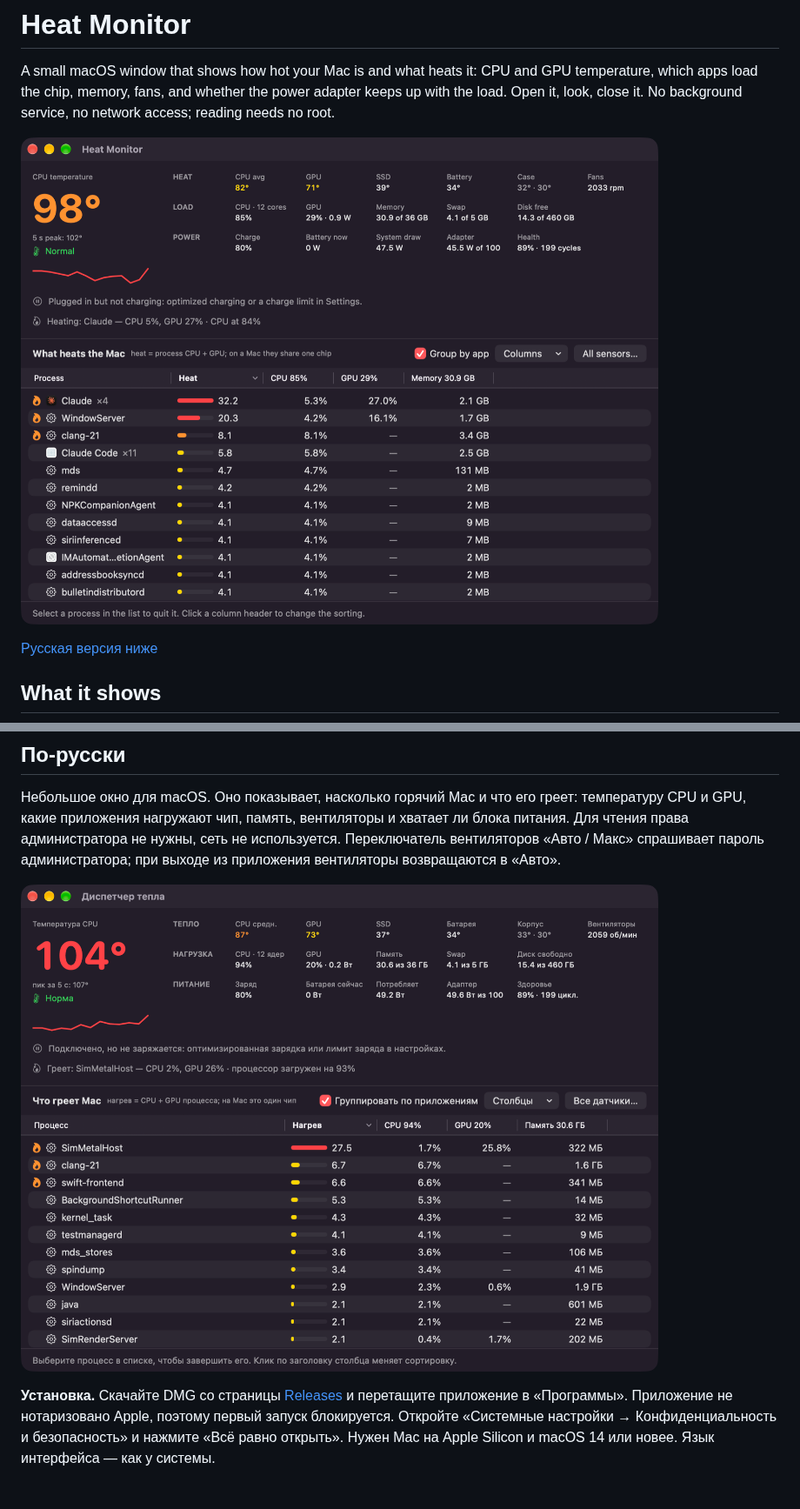
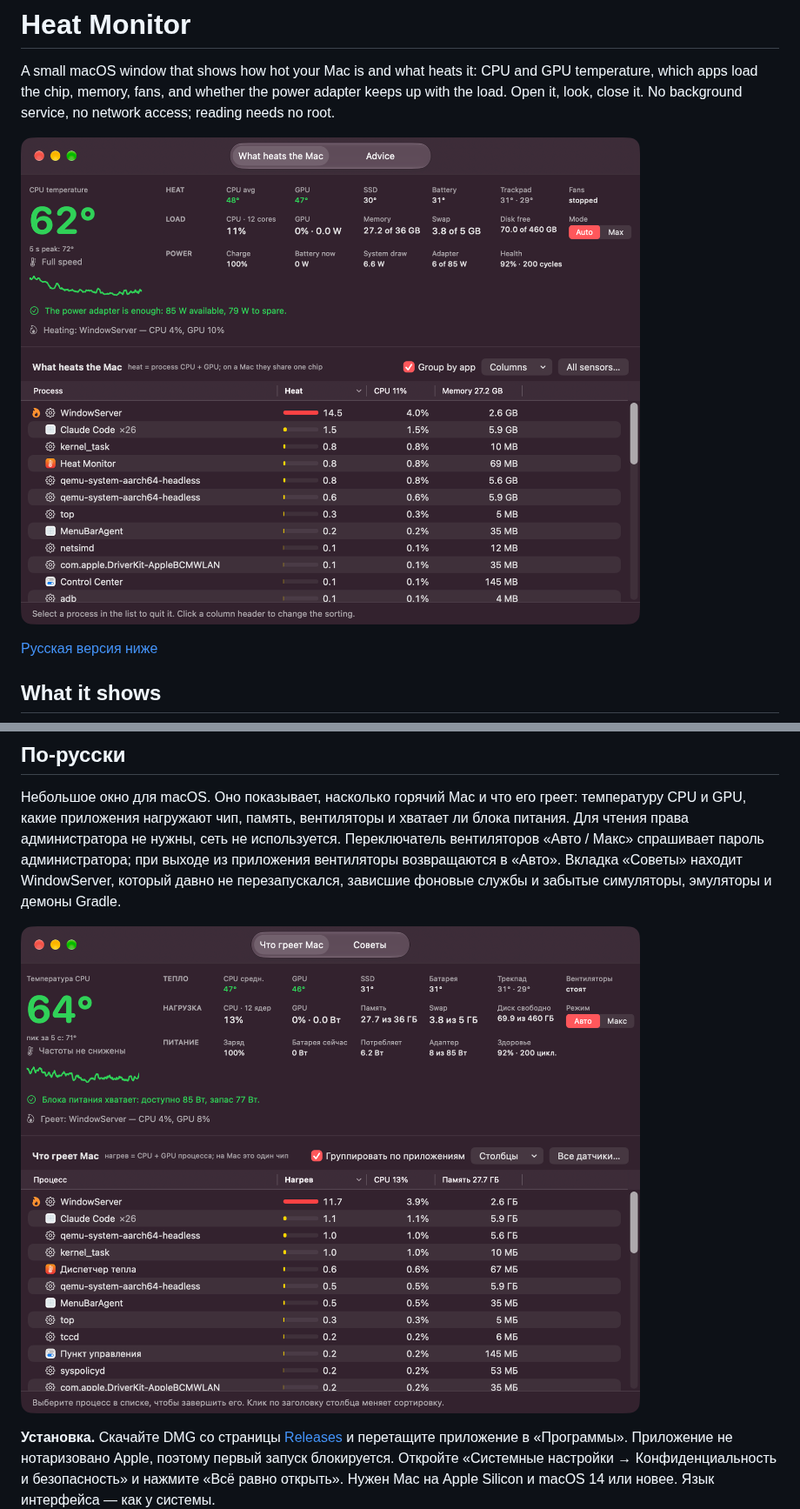
Before and after one commit to Disspear574/HeatMonitor, a Markdown page: README.md, 2 parts joined by grey strips. Shown at 87% size. Rendered like a GitHub page; pictures changed too: docs/screenshot-en.png, docs/screenshot-ru.png; blank space fills up the shorter version.

```diff
--- a/README.md
+++ b/README.md
@@ -103,7 +111,8 @@ ad-hoc.
 и GPU, какие приложения нагружают чип, память, вентиляторы и хватает ли блока питания.
 Для чтения права администратора не нужны, сеть не используется. Переключатель вентиляторов
 «Авто / Макс» спрашивает пароль администратора; при выходе из приложения вентиляторы
-возвращаются в «Авто».
+возвращаются в «Авто». Вкладка «Советы» находит WindowServer, который давно не перезапускался,
+зависшие фоновые службы и забытые симуляторы, эмуляторы и демоны Gradle.
 
 ![Диспетчер тепла](docs/screenshot-ru.png)
 
```
Also changed, not shown: other parts of README.md (+9 -1 lines), docs/screenshot-advice-en.png (added), 4 other files.
